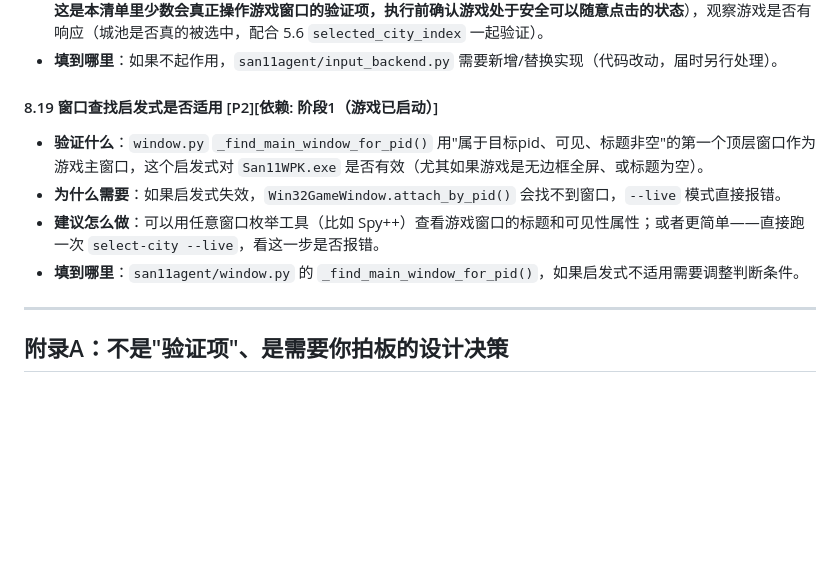
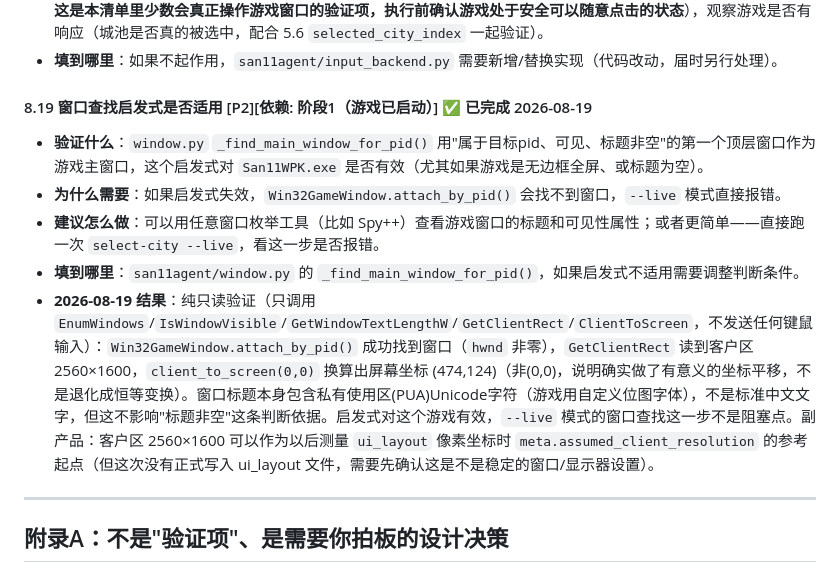
Before and after one commit to huahua9185/san11-agent, a Markdown page: docs/verification_checklist.md, the part around the change. Drawn GitHub-style; blank space fills up the shorter version.

Commit message:
验证清单8.19完成：窗口查找启发式对真实游戏窗口有效
纯只读验证(EnumWindows/IsWindowVisible/GetWindowTextLengthW/
GetClientRect/ClientToScreen，不发送任何键鼠输入)：
Win32GameWindow.attach_by_pid()成功找到窗口，客户区2560×1600，
client_to_screen(0,0)换算出(474,124)非零坐标，说明确实做了有意义的
坐标平移。窗口标题含私有使用区Unicode字符(自定义位图字体)但不影响
"标题非空"判断。--live模式的窗口查找这一步确认不是阻塞点。

Co-Authored-By: Claude Sonnet 5 <noreply@anthropic.com>

```diff
--- a/docs/verification_checklist.md
+++ b/docs/verification_checklist.md
@@ -357,11 +357,12 @@
 - **建议怎么做**：等阶段6坐标测量完成后，用 `select-city --live` 命令对一个已知坐标发起一次真实点击（**注意：这是本清单里少数会真正操作游戏窗口的验证项，执行前确认游戏处于安全可以随意点击的状态**），观察游戏是否有响应（城池是否真的被选中，配合 5.6 `selected_city_index` 一起验证）。
 - **填到哪里**：如果不起作用，`san11agent/input_backend.py` 需要新增/替换实现（代码改动，届时另行处理）。
 
-#### 8.19 窗口查找启发式是否适用 [P2][依赖: 阶段1（游戏已启动）]
+#### 8.19 窗口查找启发式是否适用 [P2][依赖: 阶段1（游戏已启动）] ✅ 已完成 2026-08-19
 - **验证什么**：`window.py` `_find_main_window_for_pid()` 用"属于目标pid、可见、标题非空"的第一个顶层窗口作为游戏主窗口，这个启发式对 `San11WPK.exe` 是否有效（尤其如果游戏是无边框全屏、或标题为空）。
 - **为什么需要**：如果启发式失效，`Win32GameWindow.attach_by_pid()` 会找不到窗口，`--live` 模式直接报错。
 - **建议怎么做**：可以用任意窗口枚举工具（比如 Spy++）查看游戏窗口的标题和可见性属性；或者更简单——直接跑一次 `select-city --live`，看这一步是否报错。
 - **填到哪里**：`san11agent/window.py` 的 `_find_main_window_for_pid()`，如果启发式不适用需要调整判断条件。
+- **2026-08-19 结果**：纯只读验证（只调用 `EnumWindows`/`IsWindowVisible`/`GetWindowTextLengthW`/`GetClientRect`/`ClientToScreen`，不发送任何键鼠输入）：`Win32GameWindow.attach_by_pid()` 成功找到窗口（`hwnd` 非零），`GetClientRect` 读到客户区 2560×1600，`client_to_screen(0,0)` 换算出屏幕坐标 (474,124)（非(0,0)，说明确实做了有意义的坐标平移，不是退化成恒等变换）。窗口标题本身包含私有使用区(PUA)Unicode字符（游戏用自定义位图字体），不是标准中文文字，但这不影响"标题非空"这条判断依据。启发式对这个游戏有效，`--live` 模式的窗口查找这一步不是阻塞点。副产品：客户区 2560×1600 可以作为以后测量 `ui_layout` 像素坐标时 `meta.assumed_client_resolution` 的参考起点（但这次没有正式写入 ui_layout 文件，需要先确认这是不是稳定的窗口/显示器设置）。
 
 ---
 
```
